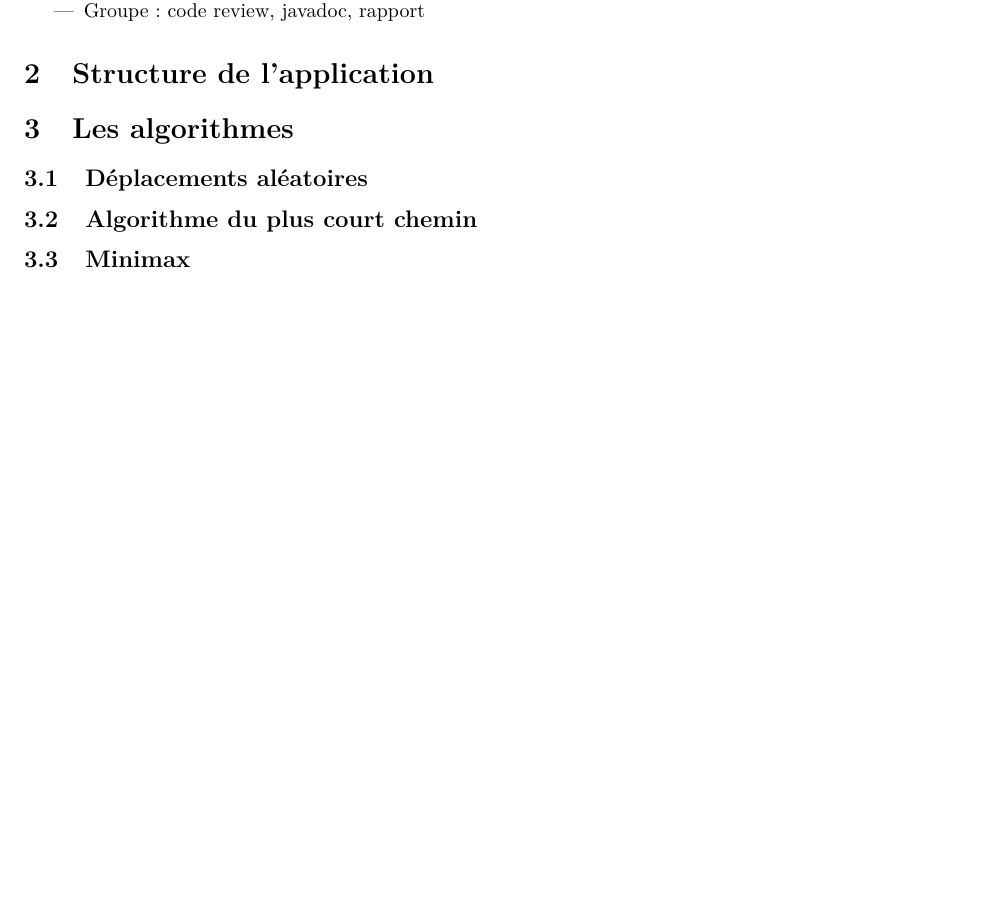
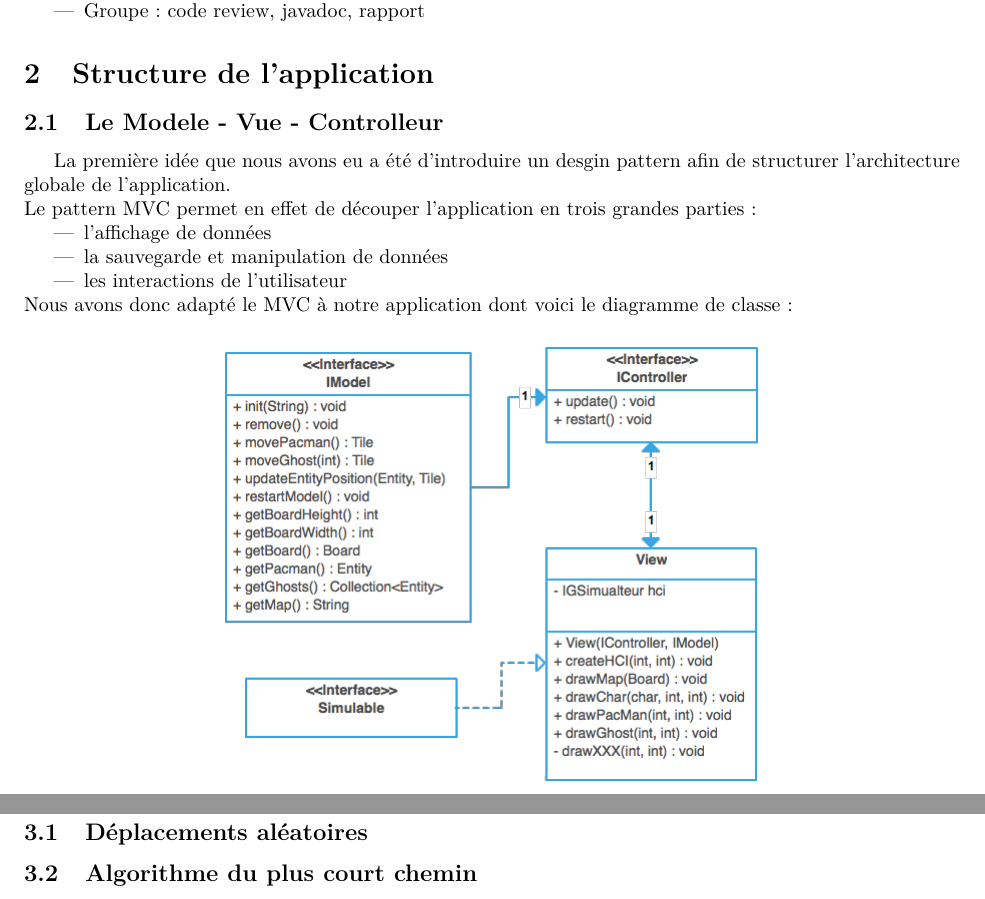
Before and after one commit to ThomBian/Pacman-Project, a LaTeX document (Rapport/Master.tex, which reads Rapport/sections/algos.tex, Rapport/sections/subsectionsStruc/MVC.tex): part of page 3 of 3 before the commit and two parts of pages 3 and 4 of 4 after it, the two joined at a grey line, cut so that both start at the same text, the shorter picture padded with empty space. Compiled offline with pdfLaTeX.

Commit message:
Ajout de la partie MVC du rapport

```diff
--- a/Rapport/Master.tex
+++ b/Rapport/Master.tex
@@ -6,6 +6,9 @@
 \usepackage[french]{babel}
 
 \usepackage{fullpage}
+
+\graphicspath{{pics/}}
+
 
 \author{Thomas Bianchini - Nathanael Couret - Antoine Valette - Clement Taboulot}
 \title{Rapport: \linebreak Projet Pacman}
--- a/Rapport/sections/algos.tex
+++ b/Rapport/sections/algos.tex
@@ -1,10 +1,10 @@
 \section{Les algorithmes}
 
 %Sub 1 : Random
-\input{sections/subsections/random}
+\input{sections/subsectionsAlgos/random}
 
 %Sub 2 : Plus court chemin
-\input{sections/subsections/djikstra}
+\input{sections/subsectionsAlgos/djikstra}
 
 %Sub 3 : minimax
-\input{sections/subsections/minimax}
+\input{sections/subsectionsAlgos/minimax}
--- /dev/null
+++ b/Rapport/sections/subsectionsStruc/MVC.tex
@@ -0,0 +1,10 @@
+\subsection{Le Modele - Vue - Controlleur}
+
+La première idée que nous avons eu a été d'introduire un desgin pattern afin de structurer l'architecture globale de l'application. \\ Le pattern MVC permet en effet de découper l'application en trois grandes parties :
+\begin{itemize}
+ 	\item l'affichage de données
+ 	\item la sauvegarde et manipulation de données
+ 	\item les interactions de l'utilisateur
+ \end{itemize}
+Nous avons donc adapté le MVC à notre application dont voici le diagramme de classe : \\[0.5cm]
+\centerline{\includegraphics[scale=0.5]{MVC}}
```
Also changed, not shown: Rapport/sections/structure_application.tex (+2 -0 lines), Rapport/Master.pdf, Rapport/pics/MVC.png (added), Rapport/sections/subsectionsAlgos/djikstra.tex (renamed from Rapport/sections/subsections/djikstra.tex), Rapport/sections/subsectionsAlgos/minimax.tex (renamed from Rapport/sections/subsections/minimax.tex), Rapport/sections/subsectionsAlgos/random.tex (renamed from Rapport/sections/subsections/random.tex), 3 other files.
